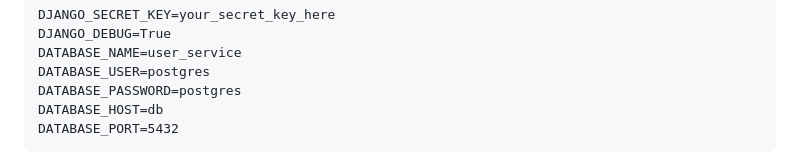
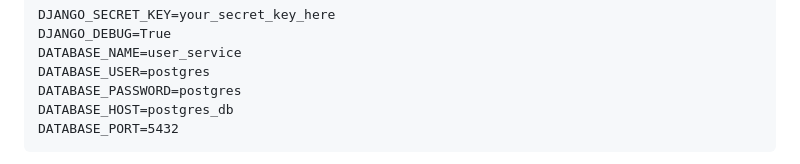
Before and after one commit to CS3219-AY2324S1/ay2324s1-course-assessment-g34, a Markdown page: user_service/README.md, the part around the change. Drawn GitHub-style.

````diff
--- a/user_service/README.md
+++ b/user_service/README.md
@@ -98,7 +98,7 @@ DJANGO_DEBUG=True
 DATABASE_NAME=user_service
 DATABASE_USER=postgres
 DATABASE_PASSWORD=postgres
-DATABASE_HOST=db
+DATABASE_HOST=postgres_db
 DATABASE_PORT=5432
 ```
 
````
